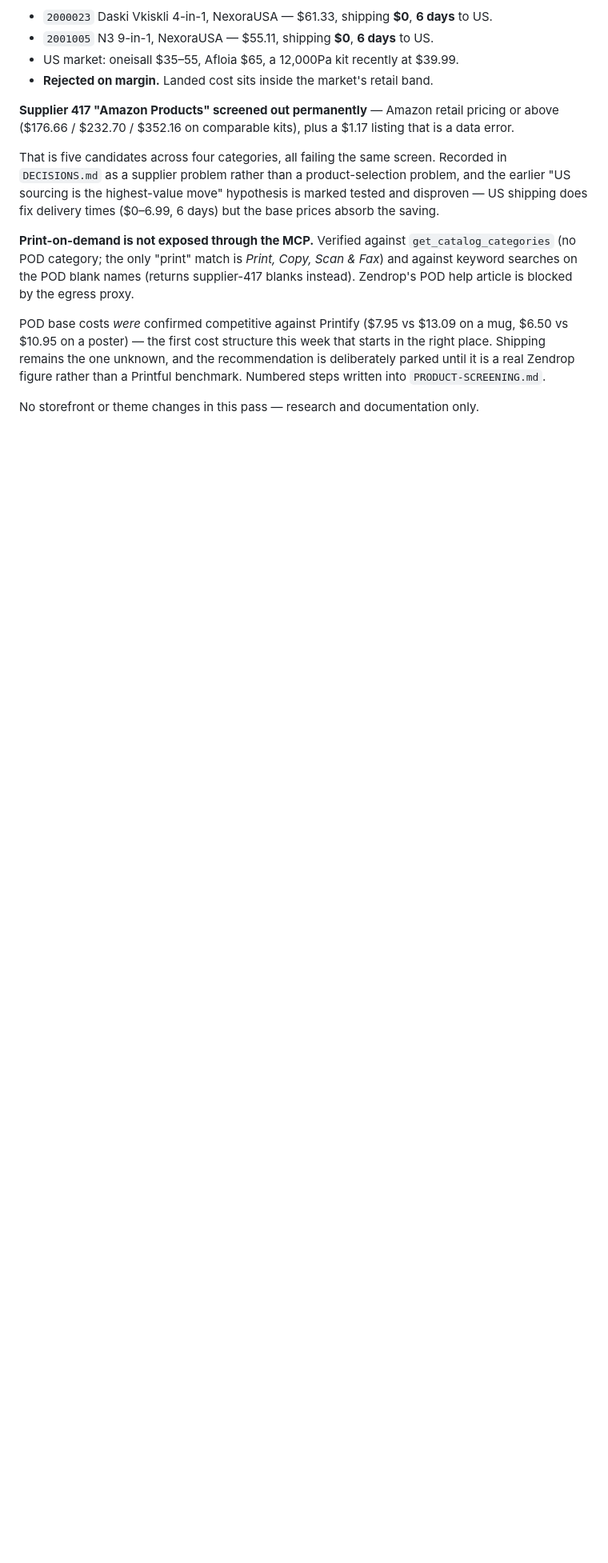
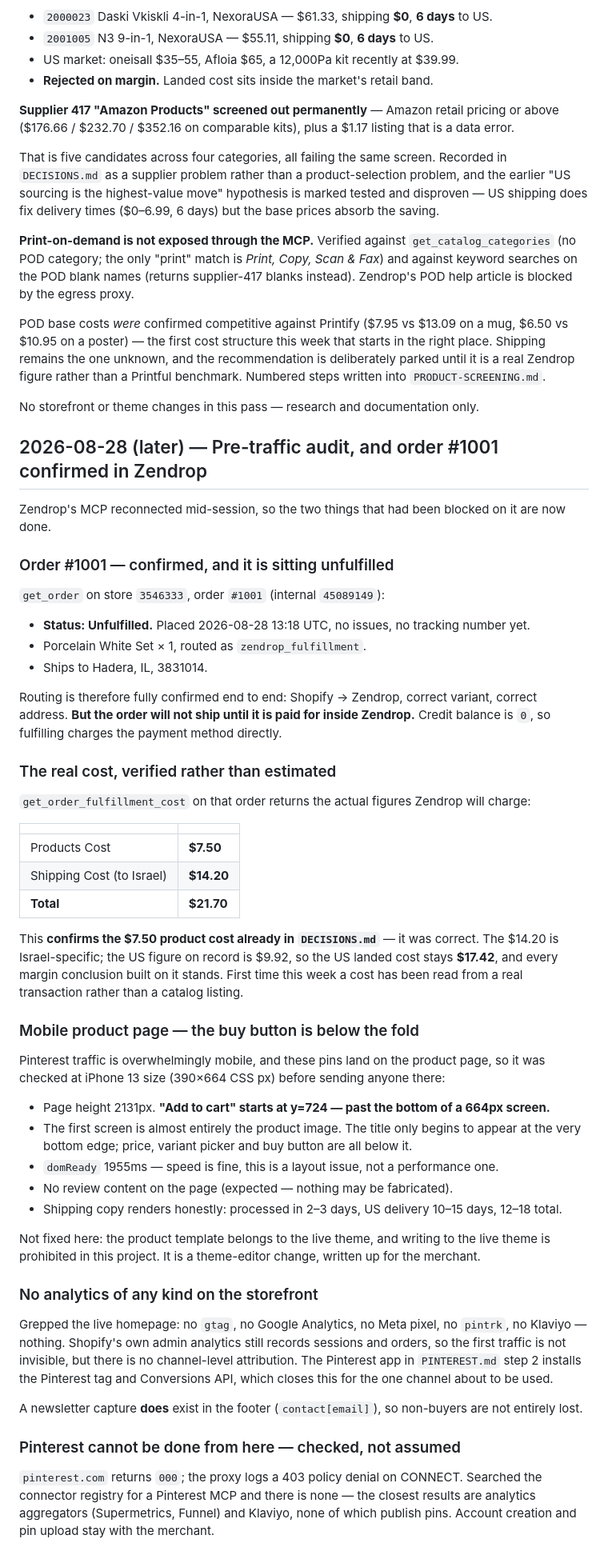
Before and after one commit to avnerseo/converge-dashboards, a Markdown page: peluma/STATUS.md, the part around the change. Shown at 80% size. GitHub-like rendering; blank space fills up the shorter version.

Commit message:
Confirm order #1001 in Zendrop and audit the store before first traffic
Zendrop MCP reconnected, so order #1001 is now verified end to end:
present in Zendrop, correct variant and address, routed as
zendrop_fulfillment - but sitting Unfulfilled with a zero credit
balance, so it needs paying before it ships.

Records the first cost read from a real transaction rather than a
catalog listing: products $7.50, shipping to Israel $14.20, total
$21.70. This confirms the $7.50 product cost already on record, so the
$17.42 US landed cost and every margin conclusion built on it stand.

Adds a pre-traffic mobile audit: on a 390x664 viewport the add-to-cart
button starts at y=724, below the fold, with the first screen taken
almost entirely by the product image. Left unfixed - it is a live-theme
change, which this project prohibits - and written up for the merchant.

Also notes the storefront carries no analytics or pixels at all, that a
footer newsletter capture does exist, and that Pinterest is unreachable
from this environment with no connector available.

Co-Authored-By: Claude Opus 5 <noreply@anthropic.com>
Claude-Session: https://claude.ai/code/session_01ALABGtcSaxSWZB9m8hsyxz

```diff
--- a/peluma/STATUS.md
+++ b/peluma/STATUS.md
@@ -817,3 +817,67 @@ real Zendrop figure rather than a Printful benchmark. Numbered steps written int
 `PRODUCT-SCREENING.md`.
 
 No storefront or theme changes in this pass — research and documentation only.
+
+## 2026-08-28 (later) — Pre-traffic audit, and order #1001 confirmed in Zendrop
+
+Zendrop's MCP reconnected mid-session, so the two things that had been blocked on it are now done.
+
+### Order #1001 — confirmed, and it is sitting unfulfilled
+
+`get_order` on store `3546333`, order `#1001` (internal `45089149`):
+
+- **Status: Unfulfilled.** Placed 2026-08-28 13:18 UTC, no issues, no tracking number yet.
+- Porcelain White Set × 1, routed as `zendrop_fulfillment`.
+- Ships to Hadera, IL, 3831014.
+
+Routing is therefore fully confirmed end to end: Shopify → Zendrop, correct variant, correct
+address. **But the order will not ship until it is paid for inside Zendrop.** Credit balance is
+`0`, so fulfilling charges the payment method directly.
+
+### The real cost, verified rather than estimated
+
+`get_order_fulfillment_cost` on that order returns the actual figures Zendrop will charge:
+
+| | |
+|---|---|
+| Products Cost | **$7.50** |
+| Shipping Cost (to Israel) | **$14.20** |
+| **Total** | **$21.70** |
+
+This **confirms the $7.50 product cost already in `DECISIONS.md`** — it was correct. The $14.20 is
+Israel-specific; the US figure on record is $9.92, so the US landed cost stays **$17.42**, and
+every margin conclusion built on it stands. First time this week a cost has been read from a
+real transaction rather than a catalog listing.
+
+### Mobile product page — the buy button is below the fold
+
+Pinterest traffic is overwhelmingly mobile, and these pins land on the product page, so it was
+checked at iPhone 13 size (390×664 CSS px) before sending anyone there:
+
+- Page height 2131px. **"Add to cart" starts at y=724 — past the bottom of a 664px screen.**
+- The first screen is almost entirely the product image. The title only begins to appear at the
+  very bottom edge; price, variant picker and buy button are all below it.
+- `domReady` 1955ms — speed is fine, this is a layout issue, not a performance one.
+- No review content on the page (expected — nothing may be fabricated).
+- Shipping copy renders honestly: processed in 2–3 days, US delivery 10–15 days, 12–18 total.
+
+Not fixed here: the product template belongs to the live theme, and writing to the live theme is
+prohibited in this project. It is a theme-editor change, written up for the merchant.
+
+### No analytics of any kind on the storefront
+
+Grepped the live homepage: no `gtag`, no Google Analytics, no Meta pixel, no `pintrk`, no
+Klaviyo — nothing. Shopify's own admin analytics still records sessions and orders, so the first
+traffic is not invisible, but there is no channel-level attribution. The Pinterest app in
+`PINTEREST.md` step 2 installs the Pinterest tag and Conversions API, which closes this for the
+one channel about to be used.
+
+A newsletter capture **does** exist in the footer (`contact[email]`), so non-buyers are not
+entirely lost.
+
+### Pinterest cannot be done from here — checked, not assumed
+
+`pinterest.com` returns `000`; the proxy logs a 403 policy denial on CONNECT. Searched the
+connector registry for a Pinterest MCP and there is none — the closest results are analytics
+aggregators (Supermetrics, Funnel) and Klaviyo, none of which publish pins. Account creation and
+pin upload stay with the merchant.
```
